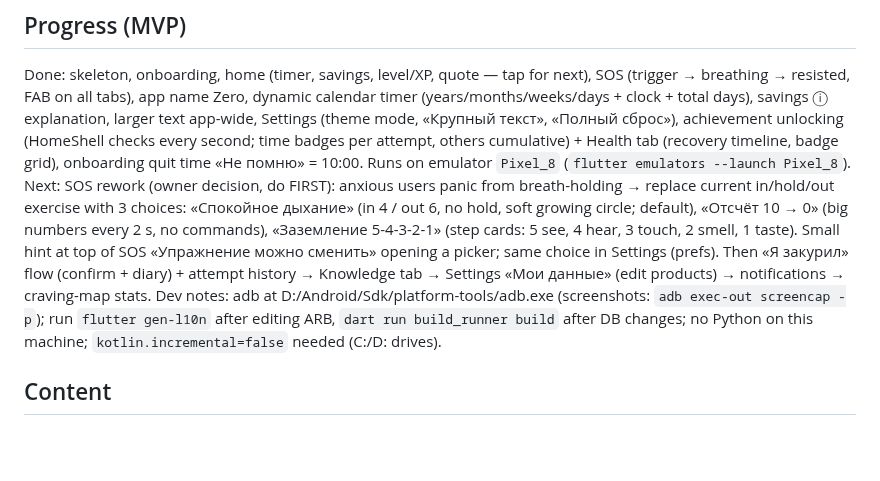
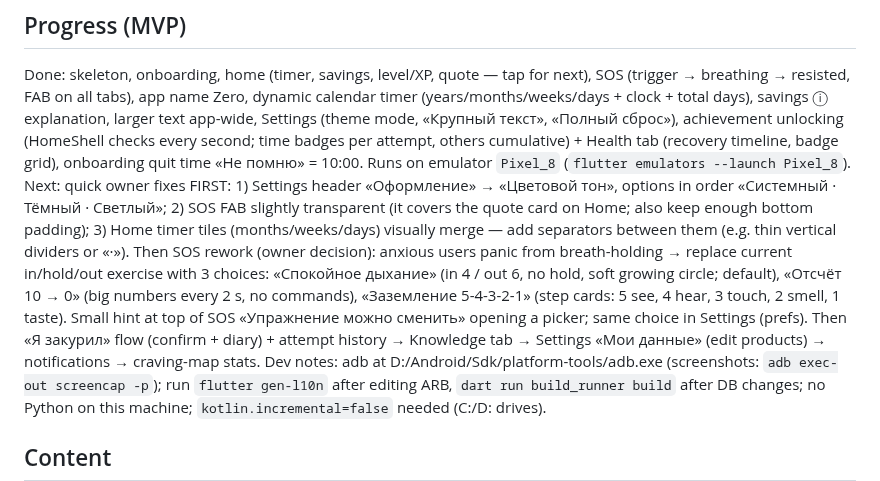
Before and after one commit to TonyVinsenty/smoking_app, a Markdown page: CLAUDE.md, the part around the change. Drawn GitHub-style; blank space fills up the shorter version.

Commit message:
Add owner feedback to plan

```diff
--- a/CLAUDE.md
+++ b/CLAUDE.md
@@ -33,7 +33,7 @@ Open question for later: a growing tree / pet as a progress metaphor (owner unsu
 
 ## Progress (MVP)
 Done: skeleton, onboarding, home (timer, savings, level/XP, quote — tap for next), SOS (trigger → breathing → resisted, FAB on all tabs), app name Zero, dynamic calendar timer (years/months/weeks/days + clock + total days), savings ⓘ explanation, larger text app-wide, Settings (theme mode, «Крупный текст», «Полный сброс»), achievement unlocking (HomeShell checks every second; time badges per attempt, others cumulative) + Health tab (recovery timeline, badge grid), onboarding quit time «Не помню» = 10:00. Runs on emulator `Pixel_8` (`flutter emulators --launch Pixel_8`).
-Next: SOS rework (owner decision, do FIRST): anxious users panic from breath-holding → replace current in/hold/out exercise with 3 choices: «Спокойное дыхание» (in 4 / out 6, no hold, soft growing circle; default), «Отсчёт 10 → 0» (big numbers every 2 s, no commands), «Заземление 5-4-3-2-1» (step cards: 5 see, 4 hear, 3 touch, 2 smell, 1 taste). Small hint at top of SOS «Упражнение можно сменить» opening a picker; same choice in Settings (prefs). Then «Я закурил» flow (confirm + diary) + attempt history → Knowledge tab → Settings «Мои данные» (edit products) → notifications → craving-map stats.
+Next: quick owner fixes FIRST: 1) Settings header «Оформление» → «Цветовой тон», options in order «Системный · Тёмный · Светлый»; 2) SOS FAB slightly transparent (it covers the quote card on Home; also keep enough bottom padding); 3) Home timer tiles (months/weeks/days) visually merge — add separators between them (e.g. thin vertical dividers or «·»). Then SOS rework (owner decision): anxious users panic from breath-holding → replace current in/hold/out exercise with 3 choices: «Спокойное дыхание» (in 4 / out 6, no hold, soft growing circle; default), «Отсчёт 10 → 0» (big numbers every 2 s, no commands), «Заземление 5-4-3-2-1» (step cards: 5 see, 4 hear, 3 touch, 2 smell, 1 taste). Small hint at top of SOS «Упражнение можно сменить» opening a picker; same choice in Settings (prefs). Then «Я закурил» flow (confirm + diary) + attempt history → Knowledge tab → Settings «Мои данные» (edit products) → notifications → craving-map stats.
 Dev notes: adb at D:/Android/Sdk/platform-tools/adb.exe (screenshots: `adb exec-out screencap -p`); run `flutter gen-l10n` after editing ARB, `dart run build_runner build` after DB changes; no Python on this machine; `kotlin.incremental=false` needed (C:/D: drives).
 
 ## Content
```
